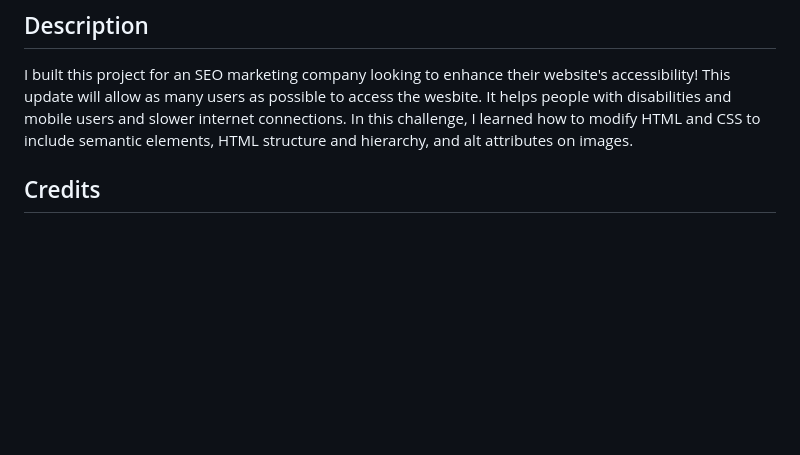
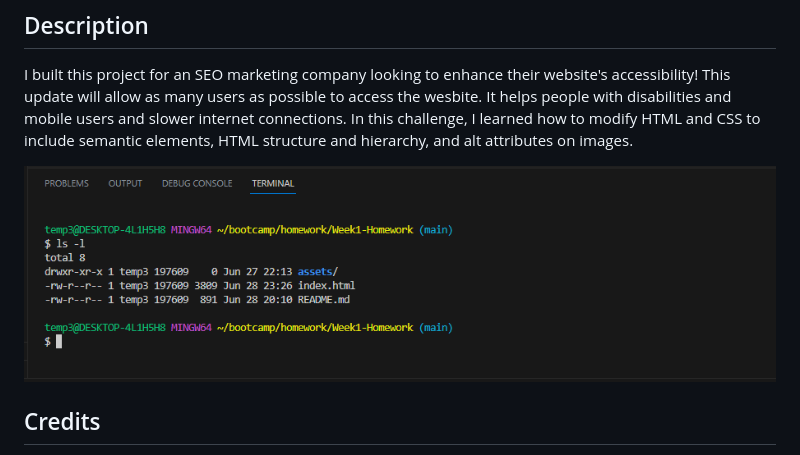
Before and after one commit to SideControlJS/Horiseon-Accessibility-Upgrades, a Markdown page: README.md, the part around the change. Drawn GitHub-style; pictures changed too: assets/images/week1-homework-screenshot.png (added); blank space fills up the shorter version.

Commit message:
Updating README with filepath link

```diff
--- a/README.md
+++ b/README.md
@@ -3,6 +3,8 @@
 ## Description
 
 I built this project for an SEO marketing company looking to enhance their website's accessibility! This update will allow as many users as possible to access the wesbite. It helps people with disabilities and mobile users and slower internet connections. In this challenge, I learned how to modify HTML and CSS to include semantic elements, HTML structure and hierarchy, and alt attributes on images.
+
+![Here's a link to a screen shot showing the location of my code source.](assets/images/week1-homework-screenshot.png)
 
 ## Credits
 
```
